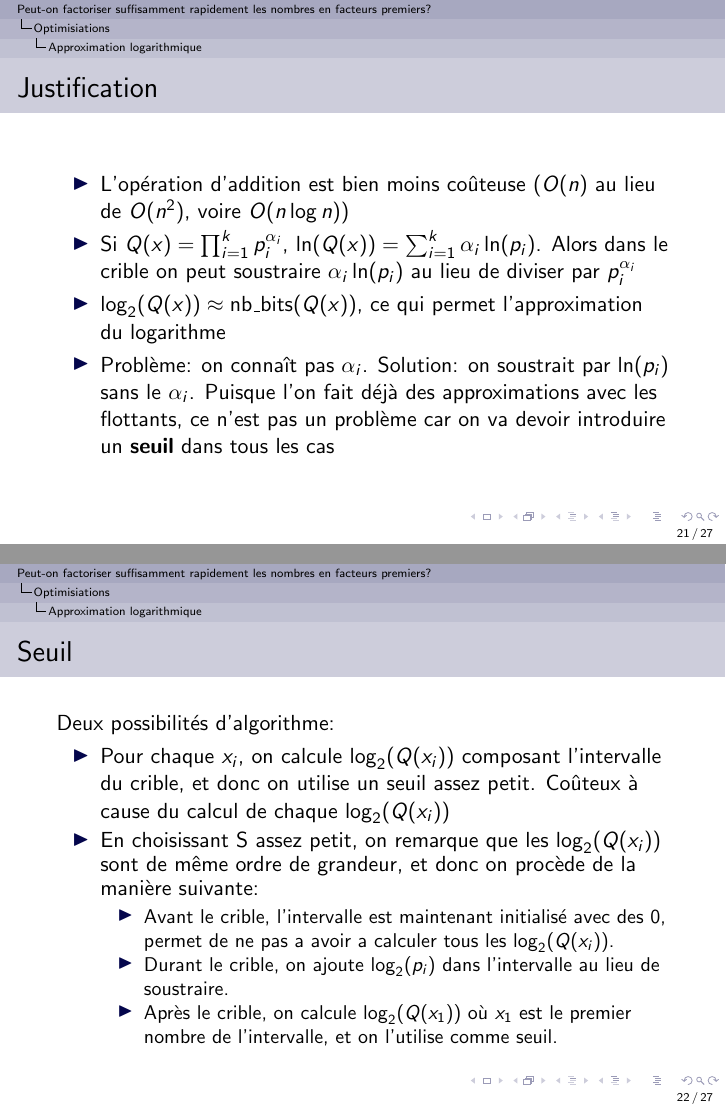
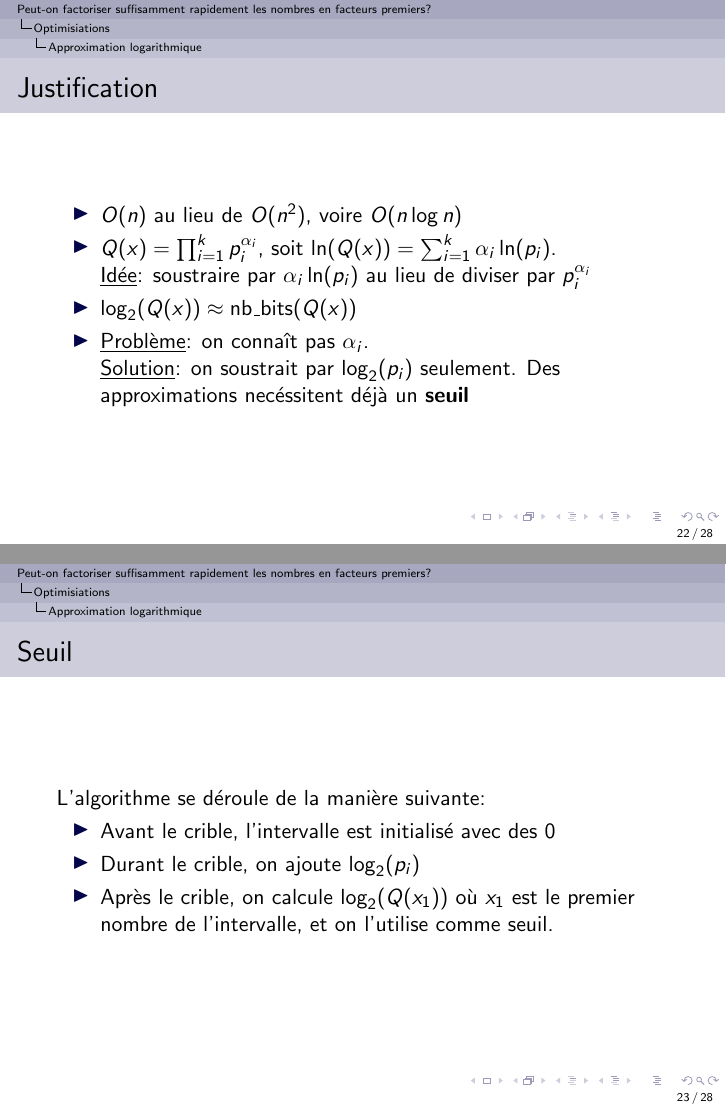
Before and after one commit to TristanDelcourt/TIPE, LaTeX slides (beamer/main.tex): pages 46 and 47 of 97 before the commit and pages 55 and 59 of 109 after it, joined at a grey line. The pictures show the PDF file beamer/_latex_build/main.pdf that the author committed with the source.

Commit message:
updated beamer

```diff
--- a/beamer/main.tex
+++ b/beamer/main.tex
@@ -329,23 +339,20 @@ $N \land(x-y)$ et $N \land (x+y)$ sont des facteurs non-triviaux de $N$
 \subsection{Approximation logarithmique}
 
 \begin{frame}{Justification}
-    \begin{itemize}
-        \item L'opération d'addition est bien moins coûteuse ($O(n)$ au lieu de $O(n^2)$, voire $O(n\log n)$)
-        \item Si $Q(x) = \prod_{i=1}^k p_i^{\alpha_i}$, $\ln(Q(x)) = \sum_{i=1}^k \alpha_i \ln(p_i)$. Alors dans le crible on peut soustraire $\alpha_i \ln(p_i)$ au lieu de diviser par $p_i^{\alpha_i}$
-        \item $\log_2(Q(x)) \approx \text{nb\_bits}(Q(x))$, ce qui permet l'approximation du logarithme
-        \item Problème: on connaît pas $\alpha_i$. Solution: on soustrait par $\ln(p_i)$ sans le $\alpha_i$. Puisque l'on fait déjà des approximations avec les flottants, ce n'est pas un problème car on va devoir introduire un \textbf{seuil} dans tous les cas
+    \begin{itemize}[<+->]
+        \item $O(n)$ au lieu de $O(n^2)$, voire $O(n\log n)$
+        \item $Q(x) = \prod_{i=1}^k p_i^{\alpha_i}$, soit $\ln(Q(x)) = \sum_{i=1}^k \alpha_i \ln(p_i)$.
+        \newline \underline{Idée}: soustraire par $\alpha_i \ln(p_i)$ au lieu de diviser par $p_i^{\alpha_i}$
+        \item $\log_2(Q(x)) \approx \text{nb\_bits}(Q(x))$
+        \item \underline{Problème}: on connaît pas $\alpha_i$.
+        \newline \underline{Solution}: on soustrait par $\log_2(p_i)$ seulement. Des approximations necéssitent déjà un \textbf{seuil}
     \end{itemize}
-
 \end{frame}
 
 \begin{frame}{Seuil}
-    Deux possibilités d'algorithme:
-    \begin{itemize}
-        \item Pour chaque $x_i$, on calcule $\log_2(Q(x_i))$ composant l'intervalle du crible, et donc on utilise un seuil assez petit. Coûteux à cause du calcul de chaque $\log_2(Q(x_i))$
-        \item En choisissant S assez petit, on remarque que les $\log_2(Q(x_i))$ sont de même ordre de grandeur, et donc on procède de la manière suivante:
-        \begin{itemize}
-            \item Avant le crible, l'intervalle est maintenant initialisé avec des $0$, permet de ne pas a avoir a calculer tous les $\log_2(Q(x_i))$.
-            \item Durant le crible, on ajoute $\log_2(p_i)$ dans l'intervalle au lieu de soustraire.
+    \uncover<+->{L'algorithme se déroule de la manière suivante:}
+    \begin{itemize}[<+->]
+        \item Avant le crible, l'intervalle est initialisé avec des $0$
+        \item Durant le crible, on ajoute $\log_2(p_i)$
         \item Après le crible, on calcule $\log_2(Q(x_1))$ où $x_1$ est le premier nombre de l'intervalle, et on l'utilise comme seuil.
     \end{itemize}
-    \end{itemize}
```
Also changed, not shown: beamer/_latex_build/main.pdf, beamer/main.tex (52 more changed lines). Lines whose indentation alone changed are shown as unchanged.
